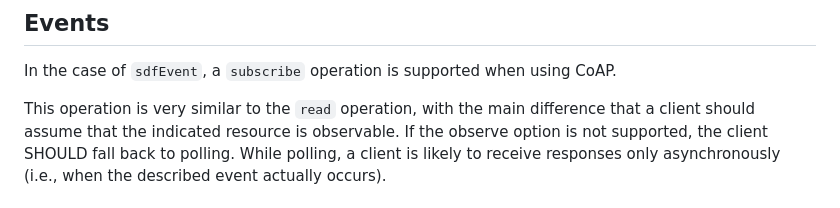
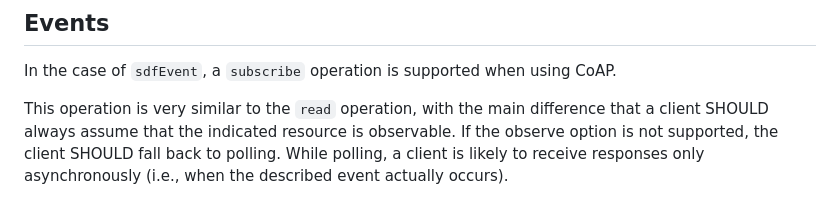
Before and after one commit to JKRhb/sdf-coap-protocol-map, a Markdown page: draft-romann-asdf-coap-protocol-map.md, the part around the change. Rendered like a GitHub page.

Commit message:
Update draft-romann-asdf-coap-protocol-map.md
Co-authored-by: Jan Romann <jan.romann@uni-bremen.de>

```diff
--- a/draft-romann-asdf-coap-protocol-map.md
+++ b/draft-romann-asdf-coap-protocol-map.md
@@ -111,7 +111,7 @@ This operation uses the `POST` method by default.
 
 In the case of `sdfEvent`, a `subscribe` operation is supported when using CoAP.
 
-This operation is very similar to the `read` operation, with the main difference that a client should assume that the indicated resource is observable.
+This operation is very similar to the `read` operation, with the main difference that a client SHOULD always assume that the indicated resource is observable.
 If the observe option is not supported, the client SHOULD fall back to polling.
 While polling, a client is likely to receive responses only asynchronously (i.e., when the described event actually occurs).
 
```
